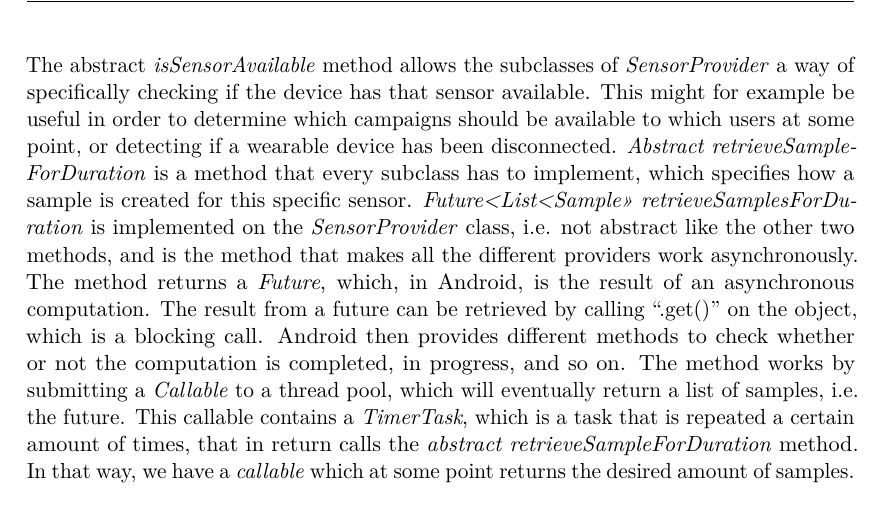
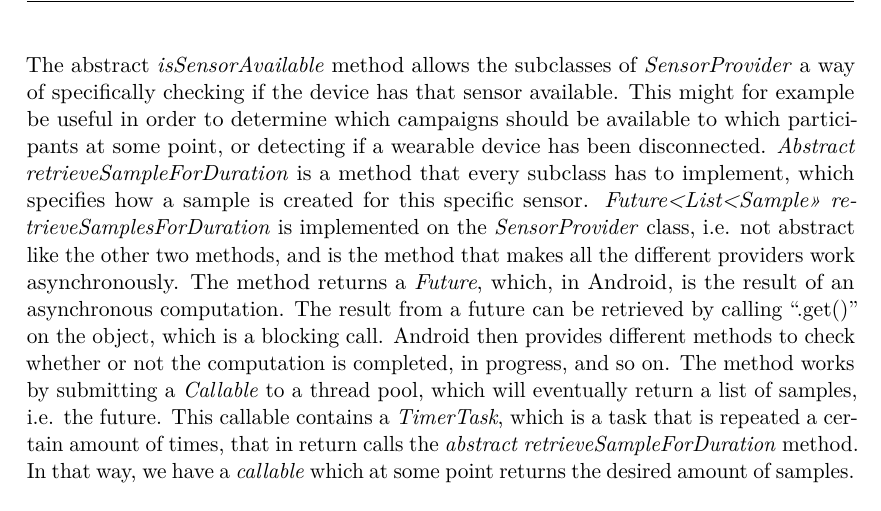
Before and after one commit to Shaderex/SW8-Report, a LaTeX thesis (super_main.tex, which reads content/unsorted/sensor_providers.tex): part of page 51 of 60, cut so that both start at the same text. Compiled offline with pdfLaTeX.

Commit message:
purged user from Implementation

```diff
--- a/content/unsorted/sensor_providers.tex
+++ b/content/unsorted/sensor_providers.tex
@@ -54,7 +54,7 @@ The solution was to move the actual data collection to subclasses of an abstract
 	\item Future<List<Sample>> retrieveSamplesForDuration
 \end{itemize}
 
-The abstract \emph{isSensorAvailable} method allows the subclasses of \emph{SensorProvider} a way of specifically checking if the device has that sensor available. This might for example be useful in order to determine which campaigns should be available to which users at some point, or detecting if a wearable device has been disconnected. \emph{Abstract retrieveSampleForDuration} is a method that every subclass has to implement, which specifies how a sample is created for this specific sensor. \emph{Future<List<Sample>> retrieveSamplesForDuration} is implemented on the \emph{SensorProvider} class, i.e. not abstract like the other two methods, and is the method that makes all the different providers work asynchronously. The method returns a \emph{Future}, which, in Android, is the result of an asynchronous computation. The result from a future can be retrieved by calling ``.get()'' on the object, which is a blocking call. Android then provides different methods to check whether or not the computation is completed, in progress, and so on. The method works by submitting a \emph{Callable} to a thread pool, which will eventually return a list of samples, i.e. the future. This callable contains a \emph{TimerTask}, which is a task that is repeated a certain amount of times, that in return calls the \emph{abstract retrieveSampleForDuration} method. In that way, we have a \emph{callable} which at some point returns the desired amount of samples.
+The abstract \emph{isSensorAvailable} method allows the subclasses of \emph{SensorProvider} a way of specifically checking if the device has that sensor available. This might for example be useful in order to determine which campaigns should be available to which participants at some point, or detecting if a wearable device has been disconnected. \emph{Abstract retrieveSampleForDuration} is a method that every subclass has to implement, which specifies how a sample is created for this specific sensor. \emph{Future<List<Sample>> retrieveSamplesForDuration} is implemented on the \emph{SensorProvider} class, i.e. not abstract like the other two methods, and is the method that makes all the different providers work asynchronously. The method returns a \emph{Future}, which, in Android, is the result of an asynchronous computation. The result from a future can be retrieved by calling ``.get()'' on the object, which is a blocking call. Android then provides different methods to check whether or not the computation is completed, in progress, and so on. The method works by submitting a \emph{Callable} to a thread pool, which will eventually return a list of samples, i.e. the future. This callable contains a \emph{TimerTask}, which is a task that is repeated a certain amount of times, that in return calls the \emph{abstract retrieveSampleForDuration} method. In that way, we have a \emph{callable} which at some point returns the desired amount of samples.
 \\\\
 The \emph{abstract retrieveSampleForDuration} method has, in all the subclasses of \emph{SensorProvider}, been implemented by using a native method called \emph{onSensorChanged}. As the name implies, this event is triggered whenever a sensor changes its state. This is a potential issue, since not all sensors provide continuous data, and not all sensors will change in the time limit that is allowed between two measurements (see \figref{fig:sample_temporality}). A potential solution to this is to always store the previous state, and if the event is not triggered within the alloted time, simply use the old value.
 \\\\
```
